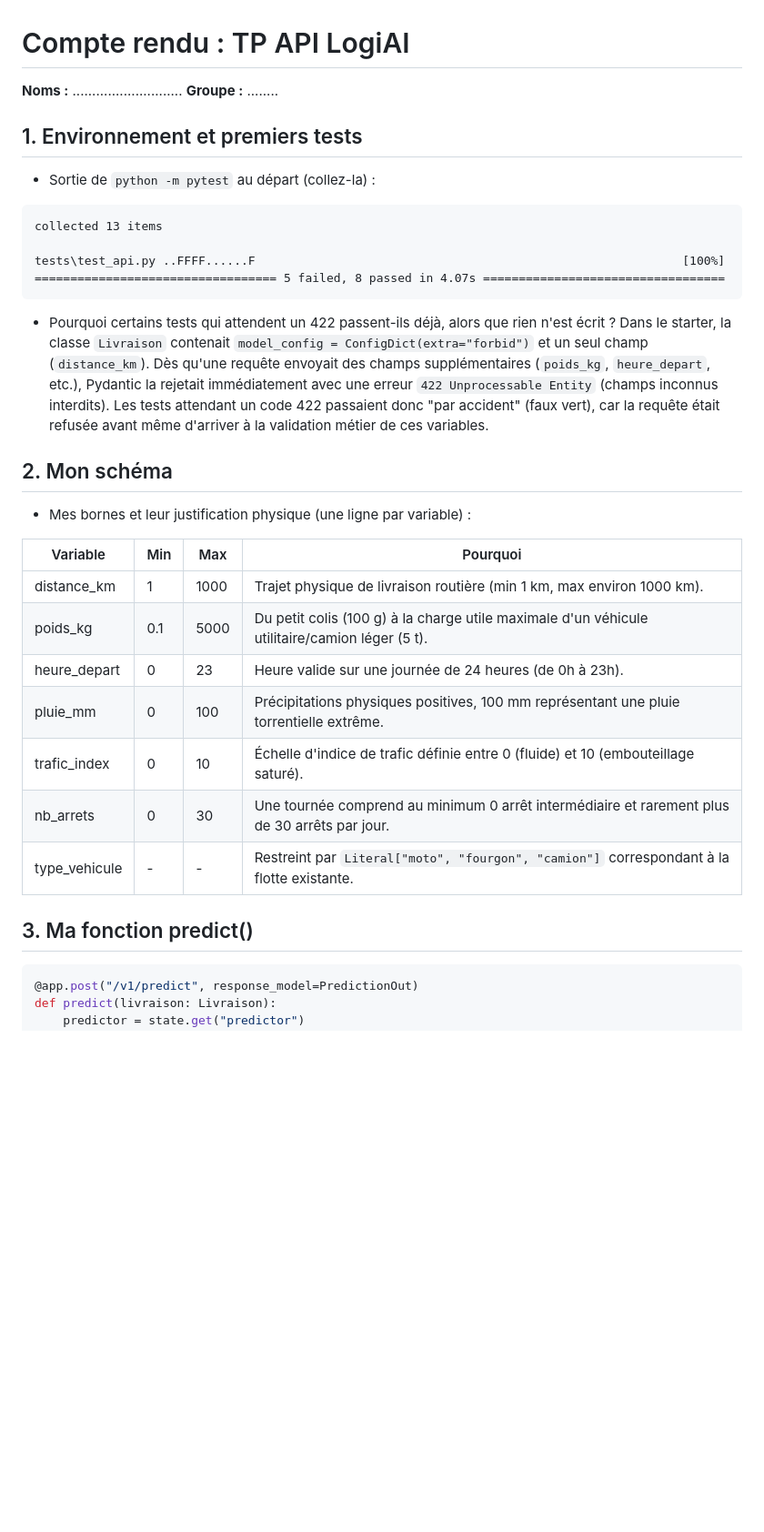
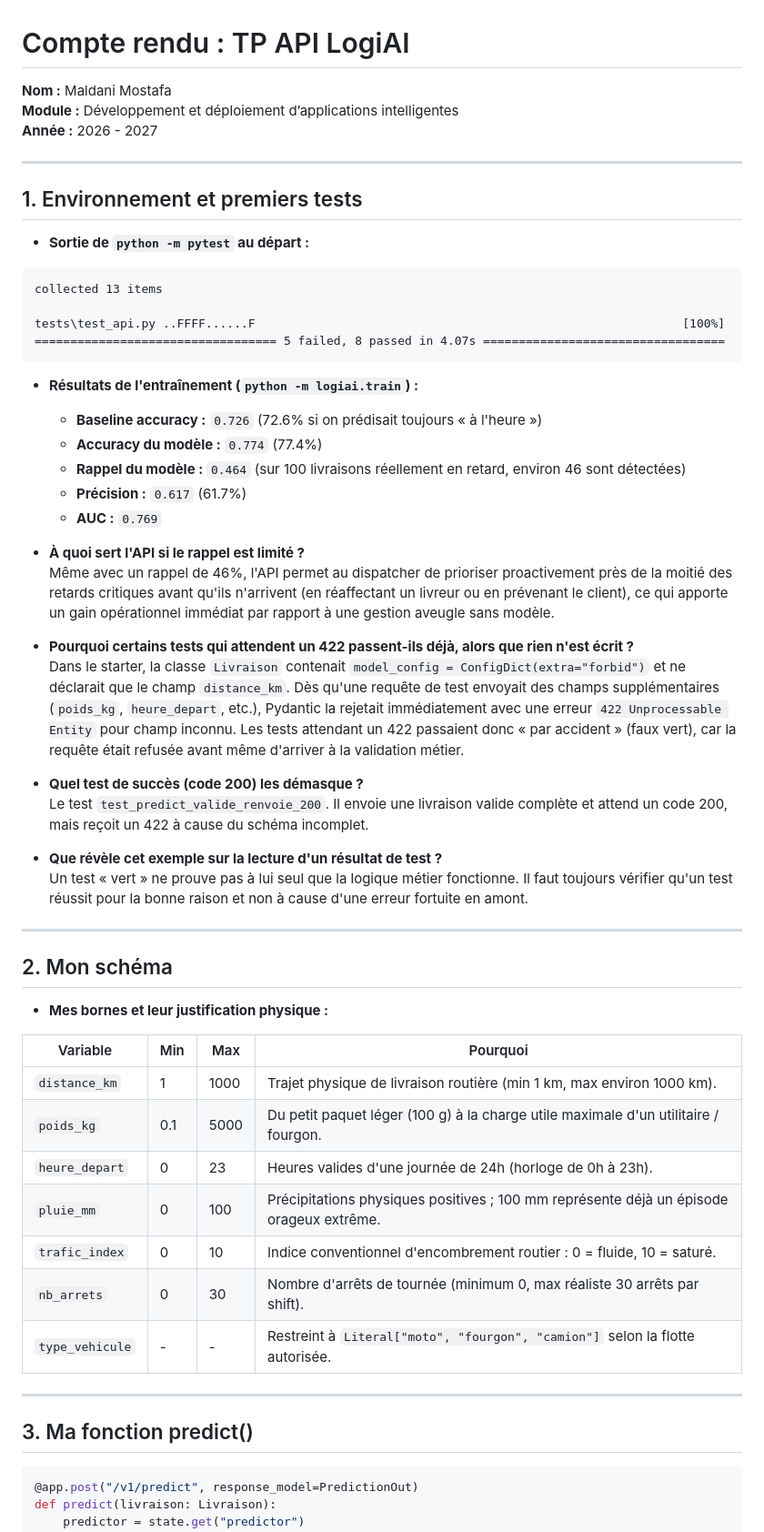
Before and after one commit to malmo23/LogiAI---API-REST-de-Pr-diction-de-Retards, a Markdown page: COMPTE_RENDU.md, the part around one of its changes. Shown at 91% size. Drawn GitHub-style; blank space fills up the shorter version.

Commit message:
Remplissage complet du COMPTE_RENDU.md pour Maldani Mostafa

````diff
--- a/COMPTE_RENDU.md
+++ b/COMPTE_RENDU.md
@@ -1,33 +1,60 @@
 # Compte rendu : TP API LogiAI
 
-**Noms :** ............................  **Groupe :** ........
+**Nom :** Maldani Mostafa
+**Module :** Développement et déploiement d’applications intelligentes
+**Année :** 2026 - 2027
+
+---
 
 ## 1. Environnement et premiers tests
-- Sortie de `python -m pytest` au départ (collez-la) :
-```
+
+- **Sortie de `python -m pytest` au départ :**
+```text
 collected 13 items
 
 tests\test_api.py ..FFFF......F                                                            [100%]
 ================================== 5 failed, 8 passed in 4.07s ==================================
 ```
 
-- Pourquoi certains tests qui attendent un 422 passent-ils déjà, alors que rien n'est écrit ?
-  Dans le starter, la classe `Livraison` contenait `model_config = ConfigDict(extra="forbid")` et un seul champ (`distance_km`). Dès qu'une requête envoyait des champs supplémentaires (`poids_kg`, `heure_depart`, etc.), Pydantic la rejetait immédiatement avec une erreur `422 Unprocessable Entity` (champs inconnus interdits). Les tests attendant un code 422 passaient donc "par accident" (faux vert), car la requête était refusée avant même d'arriver à la validation métier de ces variables.
+- **Résultats de l'entraînement (`python -m logiai.train`) :**
+  - **Baseline accuracy :** `0.726` (72.6% si on prédisait toujours « à l'heure »)
+  - **Accuracy du modèle :** `0.774` (77.4%)
+  - **Rappel du modèle :** `0.464` (sur 100 livraisons réellement en retard, environ 46 sont détectées)
+  - **Précision :** `0.617` (61.7%)
+  - **AUC :** `0.769`
+
+- **À quoi sert l'API si le rappel est limité ?**
+  Même avec un rappel de 46%, l'API permet au dispatcher de prioriser proactivement près de la moitié des retards critiques avant qu'ils n'arrivent (en réaffectant un livreur ou en prévenant le client), ce qui apporte un gain opérationnel immédiat par rapport à une gestion aveugle sans modèle.
+
+- **Pourquoi certains tests qui attendent un 422 passent-ils déjà, alors que rien n'est écrit ?**
+  Dans le starter, la classe `Livraison` contenait `model_config = ConfigDict(extra="forbid")` et ne déclarait que le champ `distance_km`. Dès qu'une requête de test envoyait des champs supplémentaires (`poids_kg`, `heure_depart`, etc.), Pydantic la rejetait immédiatement avec une erreur `422 Unprocessable Entity` pour champ inconnu. Les tests attendant un 422 passaient donc « par accident » (faux vert), car la requête était refusée avant même d'arriver à la validation métier.
+
+- **Quel test de succès (code 200) les démasque ?**
+  Le test `test_predict_valide_renvoie_200`. Il envoie une livraison valide complète et attend un code 200, mais reçoit un 422 à cause du schéma incomplet.
+
+- **Que révèle cet exemple sur la lecture d'un résultat de test ?**
+  Un test « vert » ne prouve pas à lui seul que la logique métier fonctionne. Il faut toujours vérifier qu'un test réussit pour la bonne raison et non à cause d'une erreur fortuite en amont.
+
+---
 
 ## 2. Mon schéma
-- Mes bornes et leur justification physique (une ligne par variable) :
+
+- **Mes bornes et leur justification physique :**
 
 | Variable | Min | Max | Pourquoi |
 |---|---|---|---|
-| distance_km | 1 | 1000 | Trajet physique de livraison routière (min 1 km, max environ 1000 km). |
-| poids_kg | 0.1 | 5000 | Du petit colis (100 g) à la charge utile maximale d'un véhicule utilitaire/camion léger (5 t). |
-| heure_depart | 0 | 23 | Heure valide sur une journée de 24 heures (de 0h à 23h). |
-| pluie_mm | 0 | 100 | Précipitations physiques positives, 100 mm représentant une pluie torrentielle extrême. |
-| trafic_index | 0 | 10 | Échelle d'indice de trafic définie entre 0 (fluide) et 10 (embouteillage saturé). |
-| nb_arrets | 0 | 30 | Une tournée comprend au minimum 0 arrêt intermédiaire et rarement plus de 30 arrêts par jour. |
-| type_vehicule | - | - | Restreint par `Literal["moto", "fourgon", "camion"]` correspondant à la flotte existante. |
+| `distance_km` | 1 | 1000 | Trajet physique de livraison routière (min 1 km, max environ 1000 km). |
+| `poids_kg` | 0.1 | 5000 | Du petit paquet léger (100 g) à la charge utile maximale d'un utilitaire / fourgon. |
+| `heure_depart` | 0 | 23 | Heures valides d'une journée de 24h (horloge de 0h à 23h). |
+| `pluie_mm` | 0 | 100 | Précipitations physiques positives ; 100 mm représente déjà un épisode orageux extrême. |
+| `trafic_index` | 0 | 10 | Indice conventionnel d'encombrement routier : 0 = fluide, 10 = saturé. |
+| `nb_arrets` | 0 | 30 | Nombre d'arrêts de tournée (minimum 0, max réaliste 30 arrêts par shift). |
+| `type_vehicule` | - | - | Restreint à `Literal["moto", "fourgon", "camion"]` selon la flotte autorisée. |
+
+---
 
 ## 3. Ma fonction predict()
+
 ```python
 @app.post("/v1/predict", response_model=PredictionOut)
 def predict(livraison: Livraison):
````
Also changed, not shown: other parts of COMPTE_RENDU.md (+36 -17 lines).
